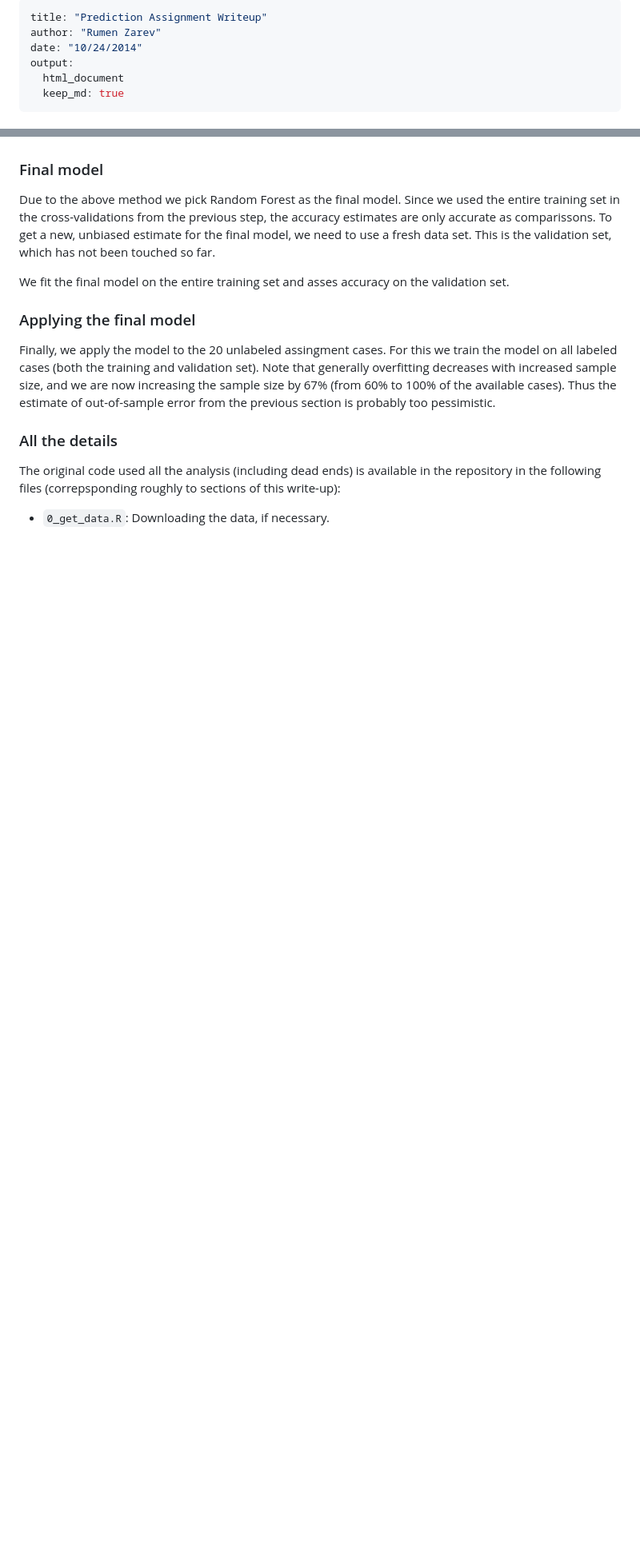
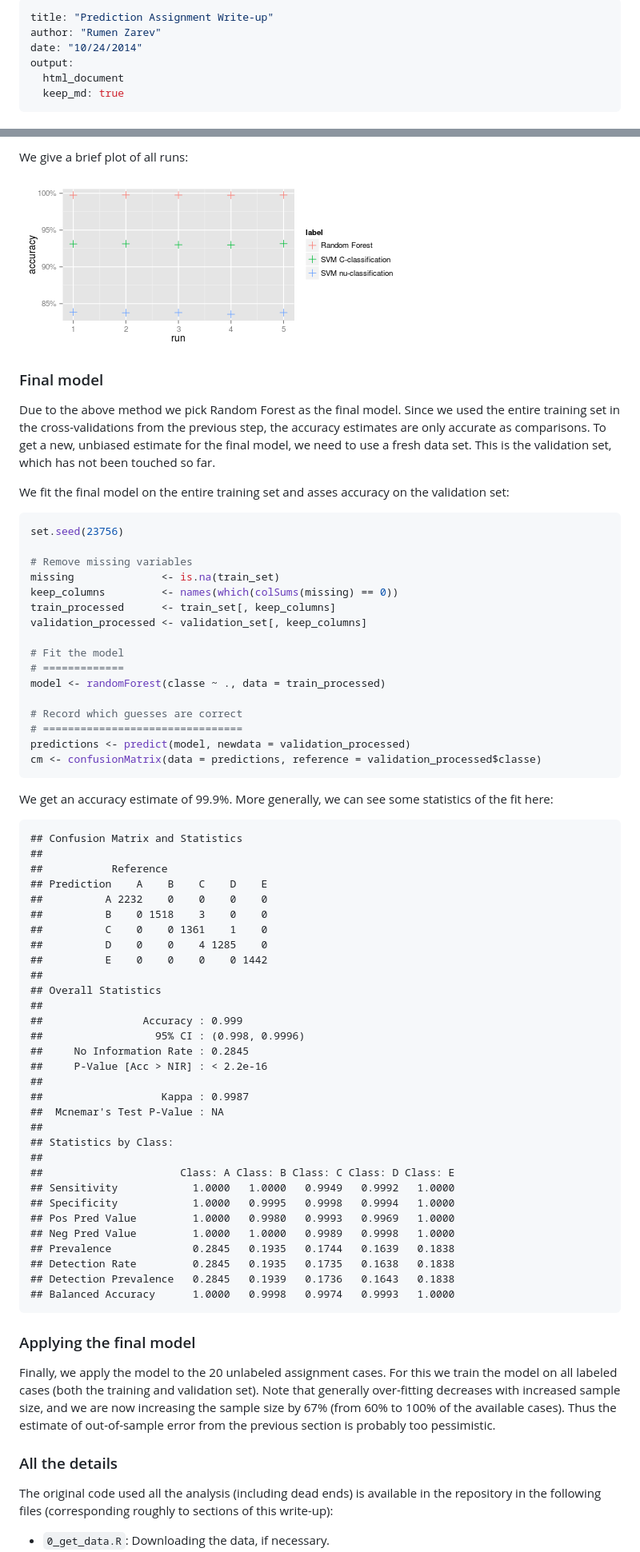
Before and after one commit to rzarev/pml_project, a Markdown page: writeup.md, 2 parts joined by grey strips. Shown at 80% size. GitHub-like rendering; pictures changed too: figure/plot_accuracies-1.png (added); blank space fills up the shorter version.

````diff
--- a/writeup.md
+++ b/writeup.md
@@ -1,5 +1,5 @@
 ---
-title: "Prediction Assignment Writeup"
+title: "Prediction Assignment Write-up"
 author: "Rumen Zarev"
 date: "10/24/2014"
 output:
@@ -122,27 +249,88 @@ both SVM variations perform poorly (with nu-classification doing the worst).
+We give a brief plot of all runs:
+
+![plot of chunk plot_accuracies](figure/plot_accuracies-1.png)
 
 ### Final model
 
 Due to the above method we pick Random Forest as the final model. Since we used
 the entire training set in the cross-validations from the previous step, the
-accuracy estimates are only accurate as comparissons. To get a new, unbiased
+accuracy estimates are only accurate as comparisons. To get a new, unbiased
 estimate for the final model, we need to use a fresh data set. This is the
 validation set, which has not been touched so far.
 
 We fit the final model on the entire training set and asses accuracy on the
-validation set.
+validation set:
 
+
+```r
+set.seed(23756)
+
+# Remove missing variables
+missing              <- is.na(train_set)
+keep_columns         <- names(which(colSums(missing) == 0))
+train_processed      <- train_set[, keep_columns]
+validation_processed <- validation_set[, keep_columns]
+
+# Fit the model
+# =============
+model <- randomForest(classe ~ ., data = train_processed)
+
+# Record which guesses are correct
+# ================================
+predictions <- predict(model, newdata = validation_processed)
+cm <- confusionMatrix(data = predictions, reference = validation_processed$classe)
+```
+
+We get an accuracy estimate of
+99.9%. More generally,
+we can see some statistics of the fit here:
+
+
+```
+## Confusion Matrix and Statistics
+##
+##           Reference
+## Prediction    A    B    C    D    E
+##          A 2232    0    0    0    0
+##          B    0 1518    3    0    0
+##          C    0    0 1361    1    0
+##          D    0    0    4 1285    0
+##          E    0    0    0    0 1442
+##
+## Overall Statistics
+##
+##                Accuracy : 0.999
+##                  95% CI : (0.998, 0.9996)
+##     No Information Rate : 0.2845
+##     P-Value [Acc > NIR] : < 2.2e-16
+##
+##                   Kappa : 0.9987
+##  Mcnemar's Test P-Value : NA
+##
+## Statistics by Class:
+##
+##                      Class: A Class: B Class: C Class: D Class: E
+## Sensitivity            1.0000   1.0000   0.9949   0.9992   1.0000
+## Specificity            1.0000   0.9995   0.9998   0.9994   1.0000
+## Pos Pred Value         1.0000   0.9980   0.9993   0.9969   1.0000
+## Neg Pred Value         1.0000   1.0000   0.9989   0.9998   1.0000
+## Prevalence             0.2845   0.1935   0.1744   0.1639   0.1838
+## Detection Rate         0.2845   0.1935   0.1735   0.1638   0.1838
+## Detection Prevalence   0.2845   0.1939   0.1736   0.1643   0.1838
+## Balanced Accuracy      1.0000   0.9998   0.9974   0.9993   1.0000
+```
 ### Applying the final model
 
-Finally, we apply the model to the 20 unlabeled assingment cases. For this
+Finally, we apply the model to the 20 unlabeled assignment cases. For this
 we train the model on all labeled cases (both the training and validation set).
-Note that generally overfitting decreases with increased sample size, and we
+Note that generally over-fitting decreases with increased sample size, and we
 are now increasing the sample size by 67% (from 60% to 100% of the available cases).
 Thus the estimate of out-of-sample error from the previous section is probably
 too pessimistic.
 
 ### All the details
 The original code used all the analysis (including dead ends) is available
-in the repository in the following files (correpsponding roughly to sections
+in the repository in the following files (corresponding roughly to sections
 of this write-up):
 
 * `0_get_data.R`: Downloading the data, if necessary.
````
Also changed, not shown: other parts of writeup.md (+140 -13 lines), README.md (added, +5 -0 lines), 2 other files.
